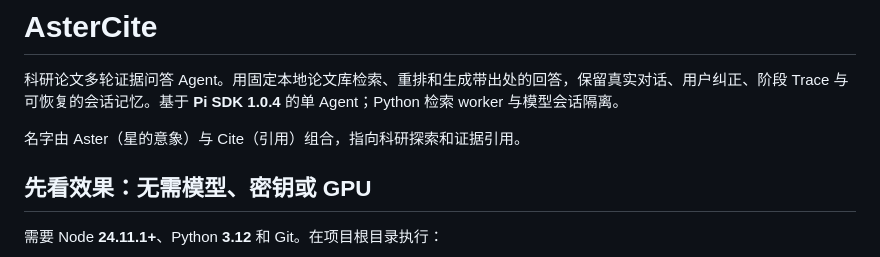
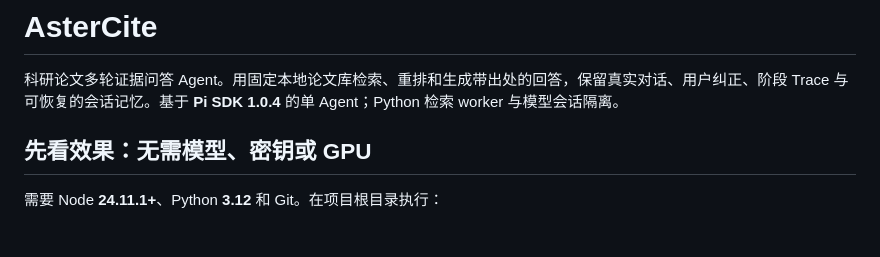
Before and after one commit to Andubai99/AsterCite, a Markdown page: README.md, the part around the change. GitHub-like rendering; blank space fills up the shorter version.

```diff
--- a/README.md
+++ b/README.md
@@ -1,8 +1,6 @@
 # AsterCite
 
 科研论文多轮证据问答 Agent。用固定本地论文库检索、重排和生成带出处的回答，保留真实对话、用户纠正、阶段 Trace 与可恢复的会话记忆。基于 **Pi SDK 1.0.4** 的单 Agent；Python 检索 worker 与模型会话隔离。
-
-名字由 Aster（星的意象）与 Cite（引用）组合，指向科研探索和证据引用。
 
 ## 先看效果：无需模型、密钥或 GPU
 
```
